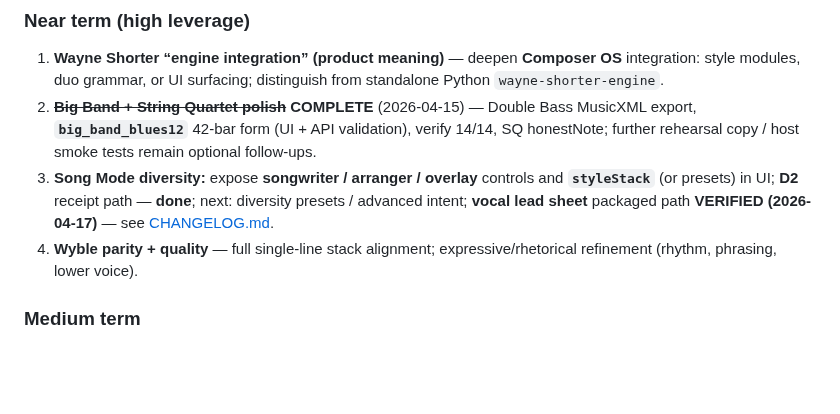
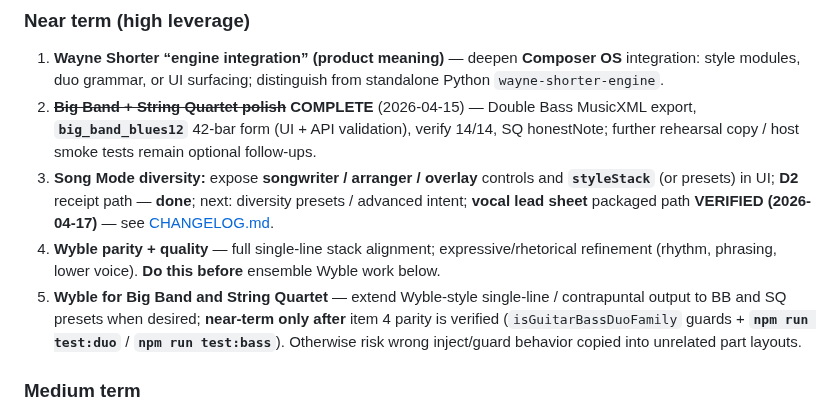
Before and after one commit to mikeb55/creative-engines, a Markdown page: docs/COMPOSER_OS_ROADMAP.md, the part around the change. Drawn GitHub-style; blank space fills up the shorter version.

Commit message:
Docs: Wyble parity before BB/SQ Wyble extension
Made-with: Cursor

```diff
--- a/docs/COMPOSER_OS_ROADMAP.md
+++ b/docs/COMPOSER_OS_ROADMAP.md
@@ -155,7 +155,8 @@
 1. **Wayne Shorter “engine integration” (product meaning)** — deepen **Composer OS** integration: style modules, duo grammar, or UI surfacing; distinguish from standalone Python `wayne-shorter-engine`.
 2. ~~**Big Band + String Quartet polish**~~ **COMPLETE** (2026-04-15) — Double Bass MusicXML export, **`big_band_blues12`** 42-bar form (UI + API validation), verify 14/14, SQ honestNote; further rehearsal copy / host smoke tests remain optional follow-ups.
 3. **Song Mode diversity:** expose **songwriter / arranger / overlay** controls and **`styleStack`** (or presets) in UI; **D2** receipt path — **done**; next: diversity presets / advanced intent; **vocal lead sheet** packaged path **VERIFIED (2026-04-17)** — see [CHANGELOG.md](CHANGELOG.md).
-4. **Wyble parity + quality** — full single-line stack alignment; expressive/rhetorical refinement (rhythm, phrasing, lower voice).
+4. **Wyble parity + quality** — full single-line stack alignment; expressive/rhetorical refinement (rhythm, phrasing, lower voice). **Do this before** ensemble Wyble work below.
+5. **Wyble for Big Band and String Quartet** — extend Wyble-style single-line / contrapuntal output to BB and SQ presets when desired; **near-term only after** item 4 parity is verified (`isGuitarBassDuoFamily` guards + **`npm run test:duo`** / **`npm run test:bass`**). Otherwise risk wrong inject/guard behavior copied into unrelated part layouts.
 
 ### Medium term
 
```
Also changed, not shown: docs/CHANGELOG.md (+1 -0 lines).
